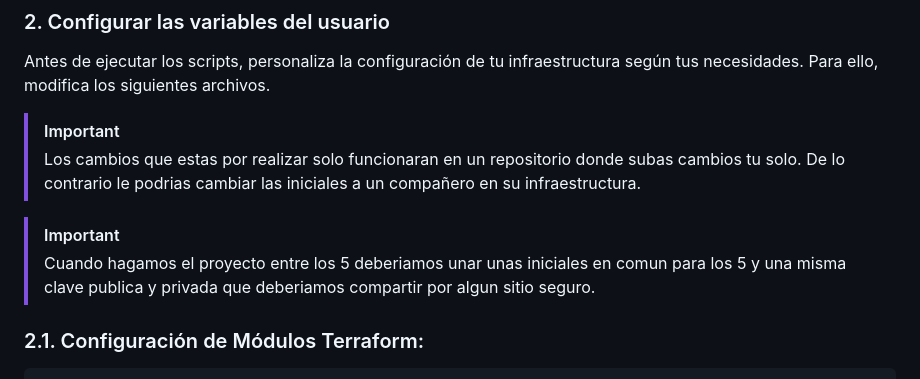
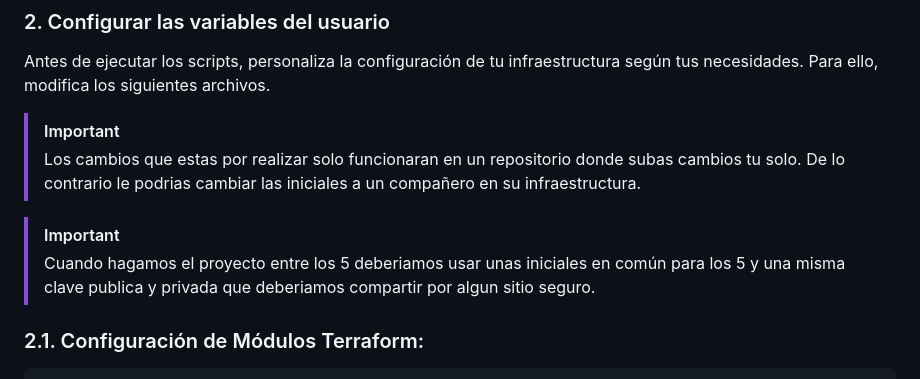
Before and after one commit to Quant-Value/infra-resources_st, a Markdown page: README.md, the part around the change. Drawn GitHub-style.

Commit message:
missspell

```diff
--- a/README.md
+++ b/README.md
@@ -22,7 +22,7 @@ Antes de ejecutar los scripts, personaliza la configuración de tu infraestructu
 >Los cambios que estas por realizar solo funcionaran en un repositorio donde subas cambios tu solo. De lo contrario le podrias cambiar las iniciales a un compañero en su infraestructura.
 
 >[!IMPORTANT]
->Cuando hagamos el proyecto entre los 5 deberiamos unar unas iniciales en comun para los 5 y una misma clave publica y privada que deberiamos compartir por algun sitio seguro.
+>Cuando hagamos el proyecto entre los 5 deberiamos usar unas iniciales en común para los 5 y una misma clave publica y privada que deberiamos compartir por algun sitio seguro.
 
 ### 2.1. Configuración de Módulos Terraform:
 
```
